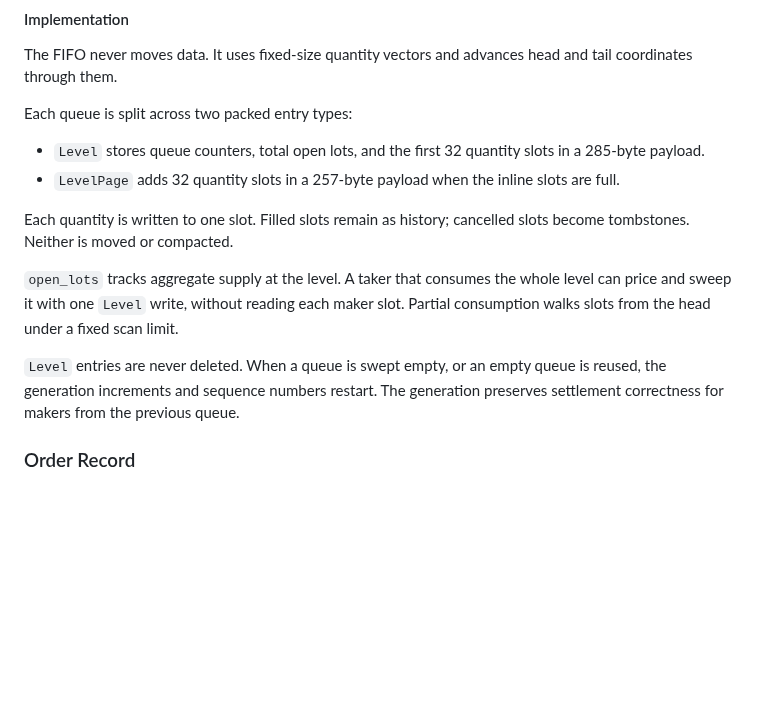
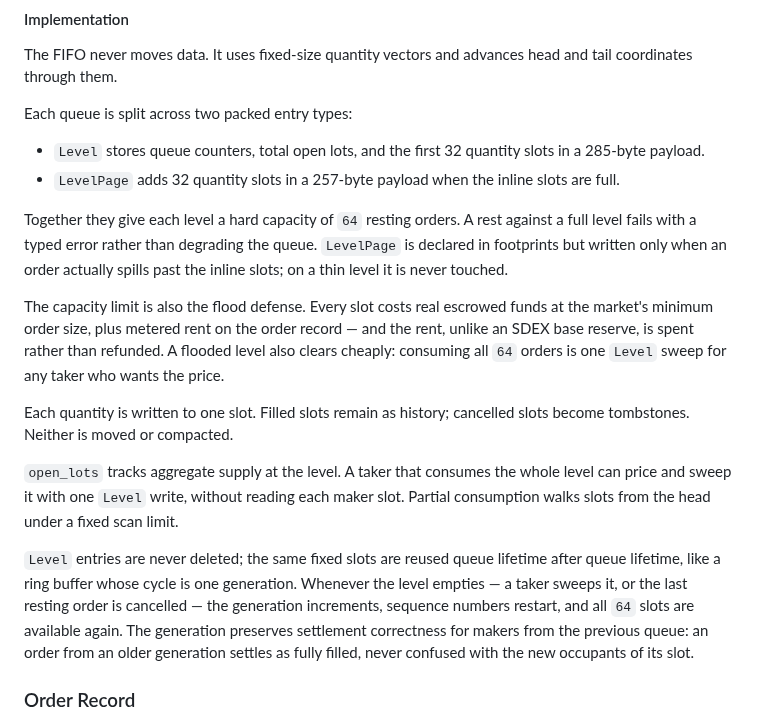
Before and after one commit to tomerweller/pagebook, a Markdown page: docs/10-executive-explainer.md, the part around one of its changes. Rendered like a GitHub page; blank space fills up the shorter version.

```diff
--- a/docs/10-executive-explainer.md
+++ b/docs/10-executive-explainer.md
@@ -84,11 +94,15 @@ Each queue is split across two packed entry types:
 - `Level` stores queue counters, total open lots, and the first 32 quantity slots in a 285-byte payload.
 - `LevelPage` adds 32 quantity slots in a 257-byte payload when the inline slots are full.
 
+Together they give each level a hard capacity of `64` resting orders. A rest against a full level fails with a typed error rather than degrading the queue. `LevelPage` is declared in footprints but written only when an order actually spills past the inline slots; on a thin level it is never touched.
+
+The capacity limit is also the flood defense. Every slot costs real escrowed funds at the market's minimum order size, plus metered rent on the order record — and the rent, unlike an SDEX base reserve, is spent rather than refunded. A flooded level also clears cheaply: consuming all `64` orders is one `Level` sweep for any taker who wants the price.
+
 Each quantity is written to one slot. Filled slots remain as history; cancelled slots become tombstones. Neither is moved or compacted.
 
 `open_lots` tracks aggregate supply at the level. A taker that consumes the whole level can price and sweep it with one `Level` write, without reading each maker slot. Partial consumption walks slots from the head under a fixed scan limit.
 
-`Level` entries are never deleted. When a queue is swept empty, or an empty queue is reused, the generation increments and sequence numbers restart. The generation preserves settlement correctness for makers from the previous queue.
+`Level` entries are never deleted; the same fixed slots are reused queue lifetime after queue lifetime, like a ring buffer whose cycle is one generation. Whenever the level empties — a taker sweeps it, or the last resting order is cancelled — the generation increments, sequence numbers restart, and all `64` slots are available again. The generation preserves settlement correctness for makers from the previous queue: an order from an older generation settles as fully filled, never confused with the new occupants of its slot.
 
 ### Order Record
 
```
Also changed, not shown: other parts of docs/10-executive-explainer.md (+13 -1 lines).
